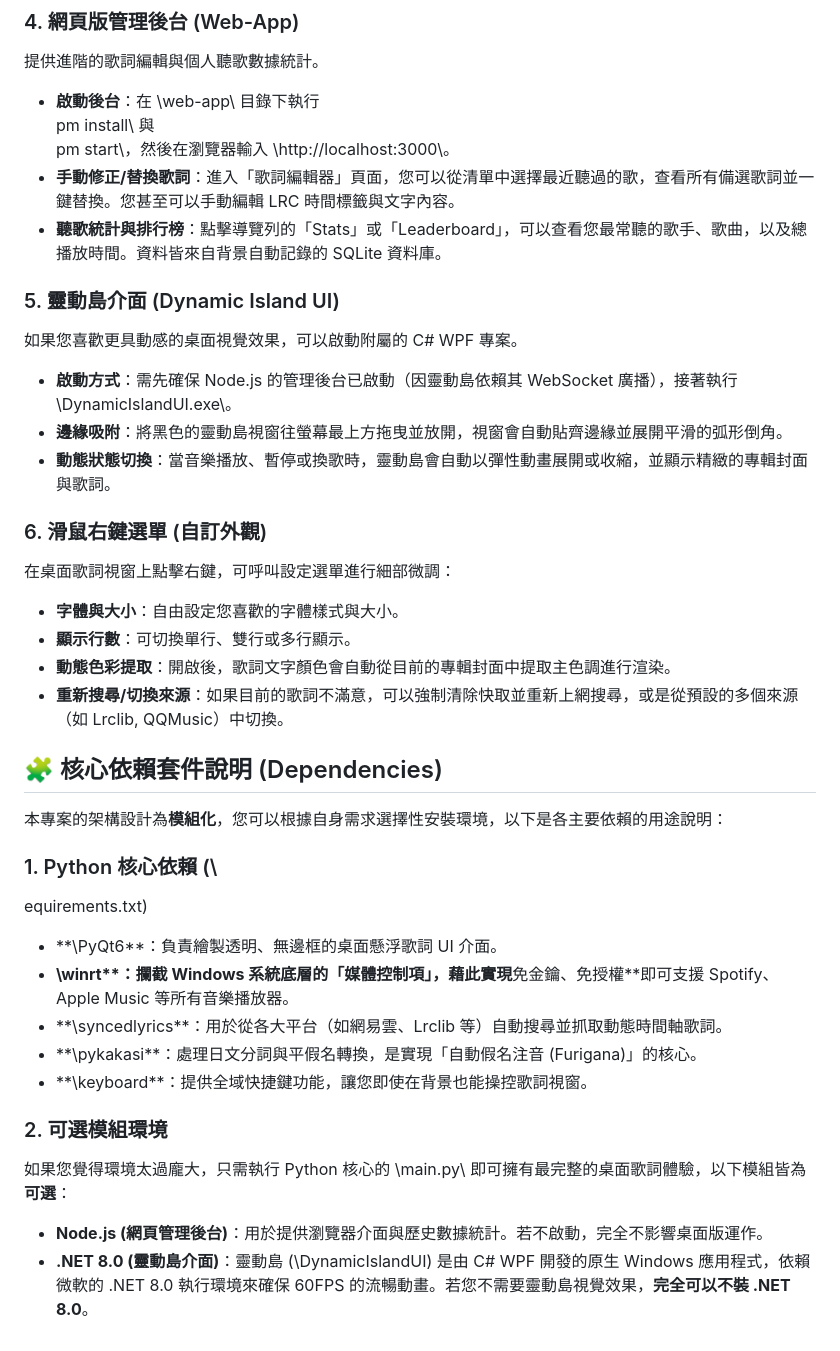
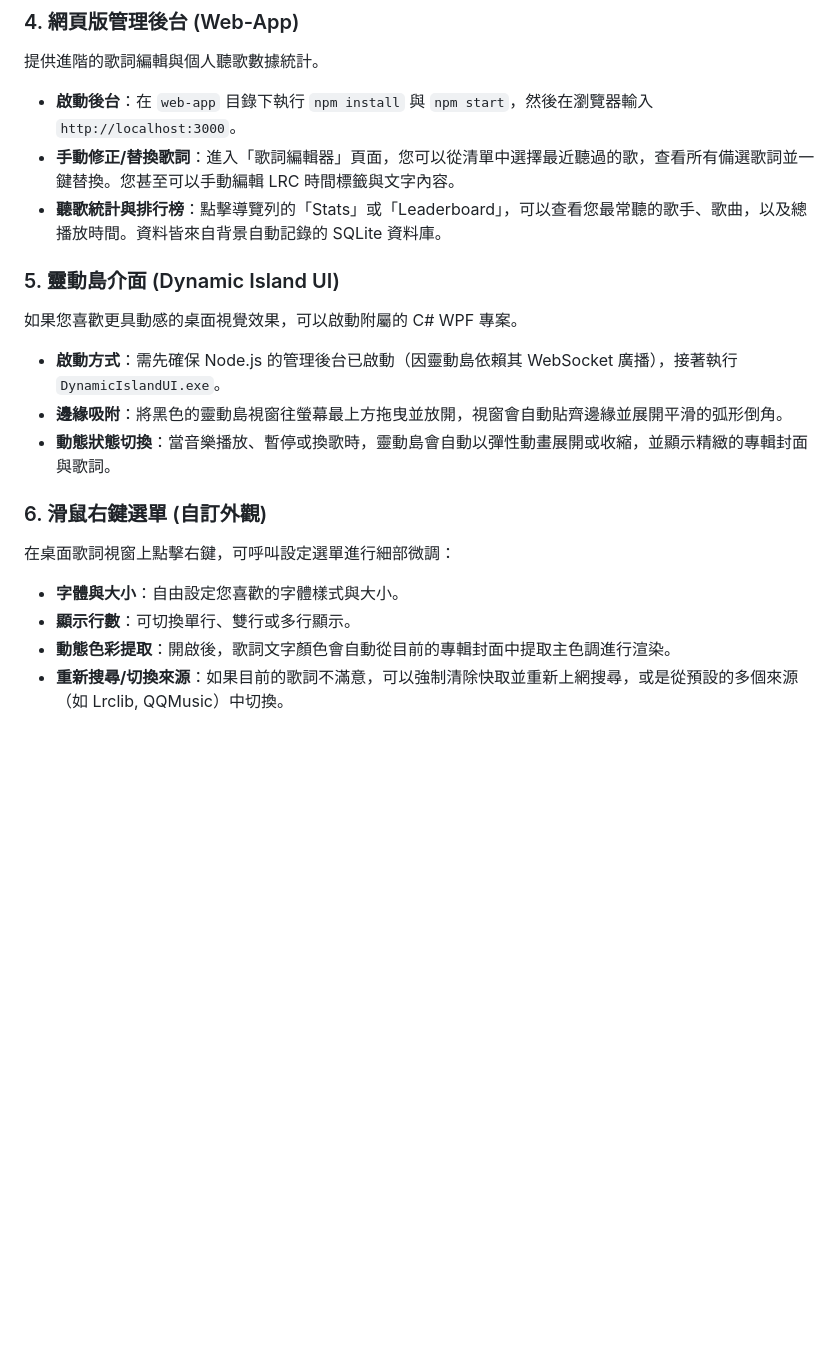
Before and after one commit to bensionfang/Kanaric, a Markdown page: README.md, the part around one of its changes. Drawn GitHub-style; blank space fills up the shorter version.

```diff
--- a/README.md
+++ b/README.md
@@ -135,15 +153,13 @@
 
 ### 4. 網頁版管理後台 (Web-App)
 提供進階的歌詞編輯與個人聽歌數據統計。
-*   **啟動後台**：在 \web-app\ 目錄下執行 \
-pm install\ 與 \
-pm start\，然後在瀏覽器輸入 \http://localhost:3000\。
+*   **啟動後台**：在 `web-app` 目錄下執行 `npm install` 與 `npm start`，然後在瀏覽器輸入 `http://localhost:3000`。
 *   **手動修正/替換歌詞**：進入「歌詞編輯器」頁面，您可以從清單中選擇最近聽過的歌，查看所有備選歌詞並一鍵替換。您甚至可以手動編輯 LRC 時間標籤與文字內容。
 *   **聽歌統計與排行榜**：點擊導覽列的「Stats」或「Leaderboard」，可以查看您最常聽的歌手、歌曲，以及總播放時間。資料皆來自背景自動記錄的 SQLite 資料庫。
 
 ### 5. 靈動島介面 (Dynamic Island UI)
 如果您喜歡更具動感的桌面視覺效果，可以啟動附屬的 C# WPF 專案。
-*   **啟動方式**：需先確保 Node.js 的管理後台已啟動（因靈動島依賴其 WebSocket 廣播），接著執行 \DynamicIslandUI.exe\。
+*   **啟動方式**：需先確保 Node.js 的管理後台已啟動（因靈動島依賴其 WebSocket 廣播），接著執行 `DynamicIslandUI.exe`。
 *   **邊緣吸附**：將黑色的靈動島視窗往螢幕最上方拖曳並放開，視窗會自動貼齊邊緣並展開平滑的弧形倒角。
 *   **動態狀態切換**：當音樂播放、暫停或換歌時，靈動島會自動以彈性動畫展開或收縮，並顯示精緻的專輯封面與歌詞。
 
@@ -153,20 +169,3 @@ pm start\，然後在瀏覽器輸入 \http://localhost:3000\。
 *   **顯示行數**：可切換單行、雙行或多行顯示。
 *   **動態色彩提取**：開啟後，歌詞文字顏色會自動從目前的專輯封面中提取主色調進行渲染。
 *   **重新搜尋/切換來源**：如果目前的歌詞不滿意，可以強制清除快取並重新上網搜尋，或是從預設的多個來源（如 Lrclib, QQMusic）中切換。
-
-
-## 🧩 核心依賴套件說明 (Dependencies)
-本專案的架構設計為**模組化**，您可以根據自身需求選擇性安裝環境，以下是各主要依賴的用途說明：
-
-### 1. Python 核心依賴 (\
-equirements.txt\)
-*   **\PyQt6\**：負責繪製透明、無邊框的桌面懸浮歌詞 UI 介面。
-*   **\winrt\**：攔截 Windows 系統底層的「媒體控制項」，藉此實現**免金鑰、免授權**即可支援 Spotify、Apple Music 等所有音樂播放器。
-*   **\syncedlyrics\**：用於從各大平台（如網易雲、Lrclib 等）自動搜尋並抓取動態時間軸歌詞。
-*   **\pykakasi\**：處理日文分詞與平假名轉換，是實現「自動假名注音 (Furigana)」的核心。
-*   **\keyboard\**：提供全域快捷鍵功能，讓您即使在背景也能操控歌詞視窗。
-
-### 2. 可選模組環境
-如果您覺得環境太過龐大，只需執行 Python 核心的 \main.py\ 即可擁有最完整的桌面歌詞體驗，以下模組皆為**可選**：
-*   **Node.js (網頁管理後台)**：用於提供瀏覽器介面與歷史數據統計。若不啟動，完全不影響桌面版運作。
-*   **.NET 8.0 (靈動島介面)**：靈動島 (\DynamicIslandUI\) 是由 C# WPF 開發的原生 Windows 應用程式，依賴微軟的 .NET 8.0 執行環境來確保 60FPS 的流暢動畫。若您不需要靈動島視覺效果，**完全可以不裝 .NET 8.0**。
```
Also changed, not shown: other parts of README.md (+28 -10 lines).
